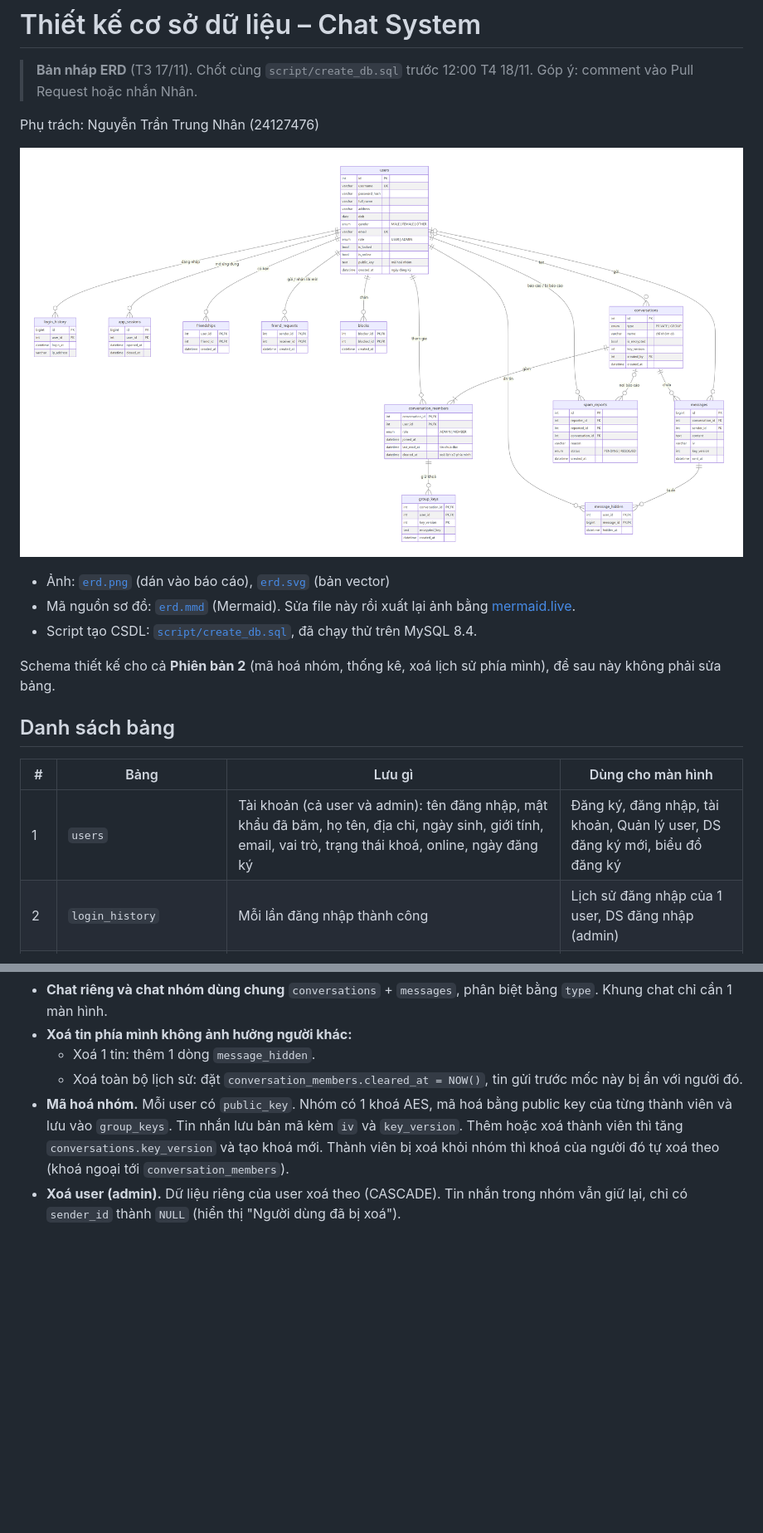
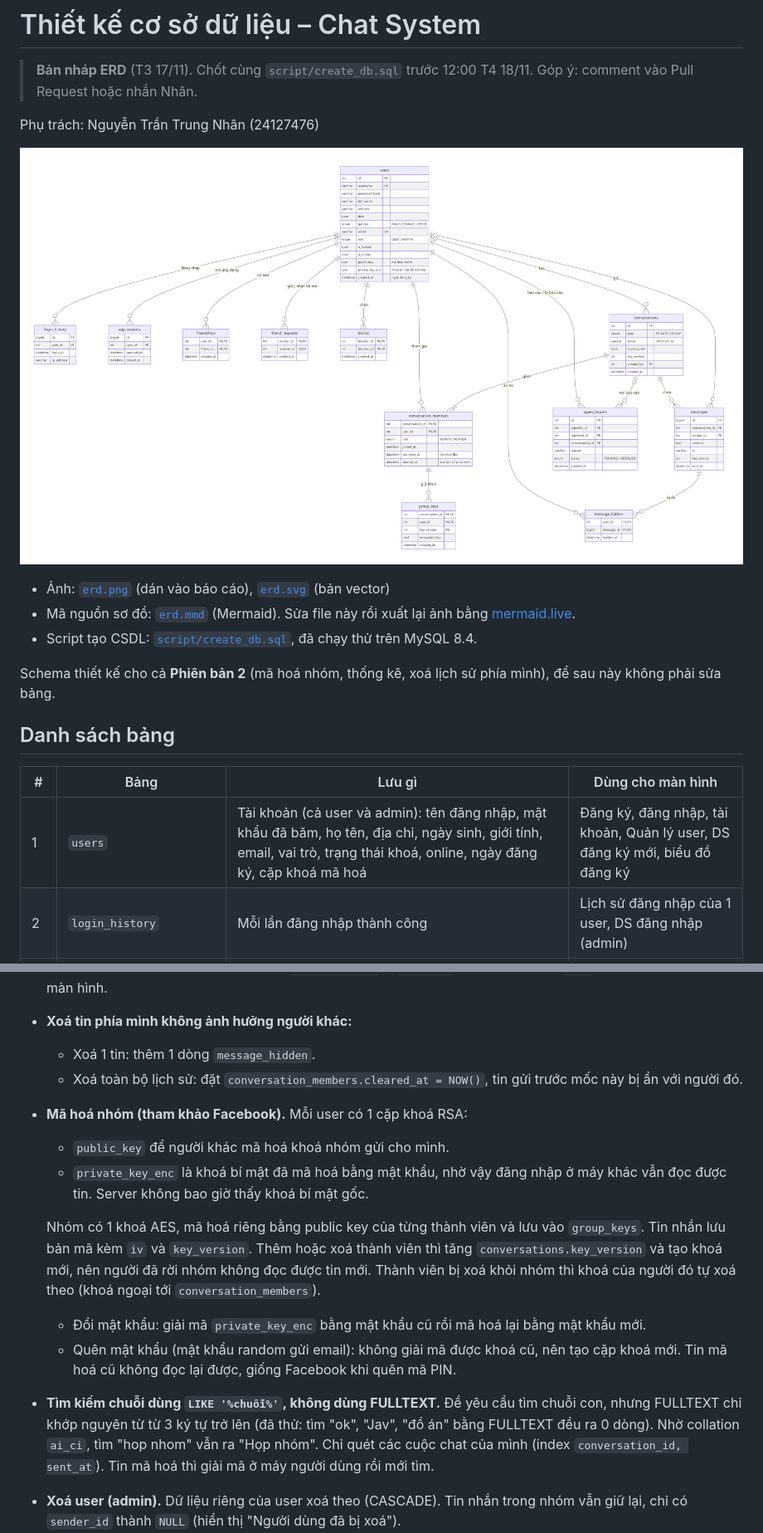
Before and after one commit to TranTai35/chat-system, a Markdown page: docs/erd/README.md, 2 parts joined by grey strips. Shown at 83% size. Rendered like a GitHub page; pictures changed too: docs/erd/erd.png; blank space fills up the shorter version.

```diff
--- a/docs/erd/README.md
+++ b/docs/erd/README.md
@@ -17,7 +17,7 @@ Schema thiết kế cho cả **Phiên bản 2** (mã hoá nhóm, thống kê, xo
 
 | # | Bảng | Lưu gì | Dùng cho màn hình |
 | --- | --- | --- | --- |
-| 1 | `users` | Tài khoản (cả user và admin): tên đăng nhập, mật khẩu đã băm, họ tên, địa chỉ, ngày sinh, giới tính, email, vai trò, trạng thái khoá, online, ngày đăng ký | Đăng ký, đăng nhập, tài khoản, Quản lý user, DS đăng ký mới, biểu đồ đăng ký |
+| 1 | `users` | Tài khoản (cả user và admin): tên đăng nhập, mật khẩu đã băm, họ tên, địa chỉ, ngày sinh, giới tính, email, vai trò, trạng thái khoá, online, ngày đăng ký, cặp khoá mã hoá | Đăng ký, đăng nhập, tài khoản, Quản lý user, DS đăng ký mới, biểu đồ đăng ký |
 | 2 | `login_history` | Mỗi lần đăng nhập thành công | Lịch sử đăng nhập của 1 user, DS đăng nhập (admin) |
 | 3 | `app_sessions` | Mỗi lần mở ứng dụng (mở, đóng) | DS user hoạt động, biểu đồ số người hoạt động |
 | 4 | `friendships` | Quan hệ bạn bè, **mỗi quan hệ 2 dòng** (A,B) và (B,A) | DS bạn bè, bạn online, DS user + số bạn bè |
@@ -39,7 +39,14 @@ Schema thiết kế cho cả **Phiên bản 2** (mã hoá nhóm, thống kê, xo
 - **Xoá tin phía mình không ảnh hưởng người khác:**
   - Xoá 1 tin: thêm 1 dòng `message_hidden`.
   - Xoá toàn bộ lịch sử: đặt `conversation_members.cleared_at = NOW()`, tin gửi trước mốc này bị ẩn với người đó.
-- **Mã hoá nhóm.** Mỗi user có `public_key`. Nhóm có 1 khoá AES, mã hoá bằng public key của từng thành viên và lưu vào `group_keys`. Tin nhắn lưu bản mã kèm `iv` và `key_version`. Thêm hoặc xoá thành viên thì tăng `conversations.key_version` và tạo khoá mới. Thành viên bị xoá khỏi nhóm thì khoá của người đó tự xoá theo (khoá ngoại tới `conversation_members`).
+- **Mã hoá nhóm (tham khảo Facebook).** Mỗi user có 1 cặp khoá RSA:
+  - `public_key` để người khác mã hoá khoá nhóm gửi cho mình.
+  - `private_key_enc` là khoá bí mật đã mã hoá bằng mật khẩu, nhờ vậy đăng nhập ở máy khác vẫn đọc được tin. Server không bao giờ thấy khoá bí mật gốc.
+
+  Nhóm có 1 khoá AES, mã hoá riêng bằng public key của từng thành viên và lưu vào `group_keys`. Tin nhắn lưu bản mã kèm `iv` và `key_version`. Thêm hoặc xoá thành viên thì tăng `conversations.key_version` và tạo khoá mới, nên người đã rời nhóm không đọc được tin mới. Thành viên bị xoá khỏi nhóm thì khoá của người đó tự xoá theo (khoá ngoại tới `conversation_members`).
+  - Đổi mật khẩu: giải mã `private_key_enc` bằng mật khẩu cũ rồi mã hoá lại bằng mật khẩu mới.
+  - Quên mật khẩu (mật khẩu random gửi email): không giải mã được khoá cũ, nên tạo cặp khoá mới. Tin mã hoá cũ không đọc lại được, giống Facebook khi quên mã PIN.
+- **Tìm kiếm chuỗi dùng `LIKE '%chuỗi%'`, không dùng FULLTEXT.** Đề yêu cầu tìm chuỗi con, nhưng FULLTEXT chỉ khớp nguyên từ từ 3 ký tự trở lên (đã thử: tìm "ok", "Jav", "đồ án" bằng FULLTEXT đều ra 0 dòng). Nhờ collation `ai_ci`, tìm "hop nhom" vẫn ra "Họp nhóm". Chỉ quét các cuộc chat của mình (index `conversation_id, sent_at`). Tin mã hoá thì giải mã ở máy người dùng rồi mới tìm.
 - **Xoá user (admin).** Dữ liệu riêng của user xoá theo (CASCADE). Tin nhắn trong nhóm vẫn giữ lại, chỉ có `sender_id` thành `NULL` (hiển thị "Người dùng đã bị xoá").
 - **Ràng buộc kiểm tra ở tầng Java:** không tự kết bạn, chặn hay báo cáo chính mình; chat riêng đúng 2 thành viên; nhóm có ít nhất 1 admin. Lý do: MySQL không cho `CHECK` trên cột khoá ngoại có `ON DELETE CASCADE / SET NULL`.
 - **Giá trị ENUM viết tiếng Anh, viết hoa** (`MALE`, `PENDING`...). Giao diện đổi sang tiếng Việt khi hiển thị.
```
Also changed, not shown: other parts of docs/erd/README.md (+54 -0 lines), 3 other files.
